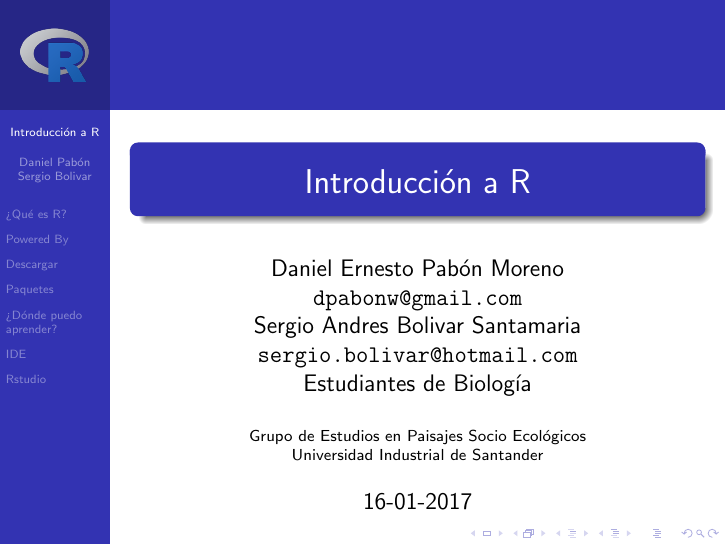
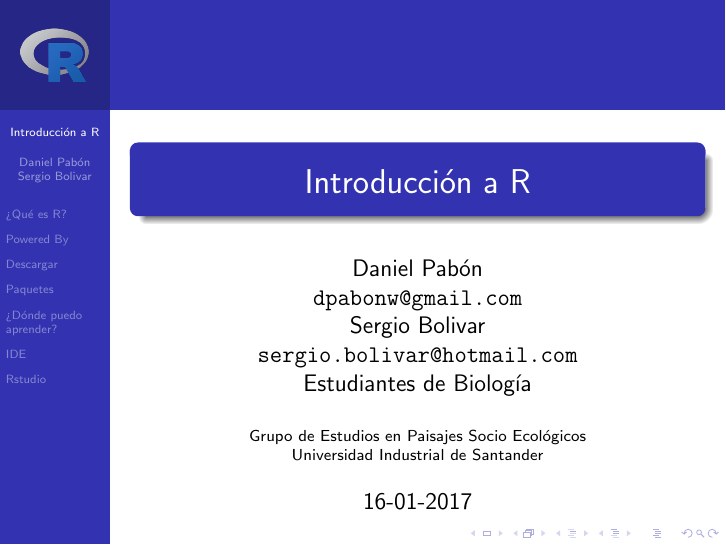
Before and after one commit to dpabon/R_introduction, LaTeX slides (r_introduction.tex): page 1 of 26. Compiled offline with pdfLaTeX.

Commit message:
actualizacion

```diff
--- a/r_introduction.tex
+++ b/r_introduction.tex
@@ -6,8 +6,8 @@
 \usepackage{amssymb}
 \usepackage{graphicx}
 \usepackage{hyperref}
-\author[Daniel Pabón\\ Sergio Bolivar]{Daniel Ernesto Pabón Moreno\\ \url{dpabonw@gmail.com}\\
-Sergio Andres Bolivar Santamaria\\
+\author[Daniel Pabón\\ Sergio Bolivar]{Daniel Pabón\\ \url{dpabonw@gmail.com}\\
+Sergio Bolivar\\
 \url{sergio.bolivar@hotmail.com}\\
 Estudiantes de Biología\\
 }
```
Also changed, not shown: r_introduction.pdf.
